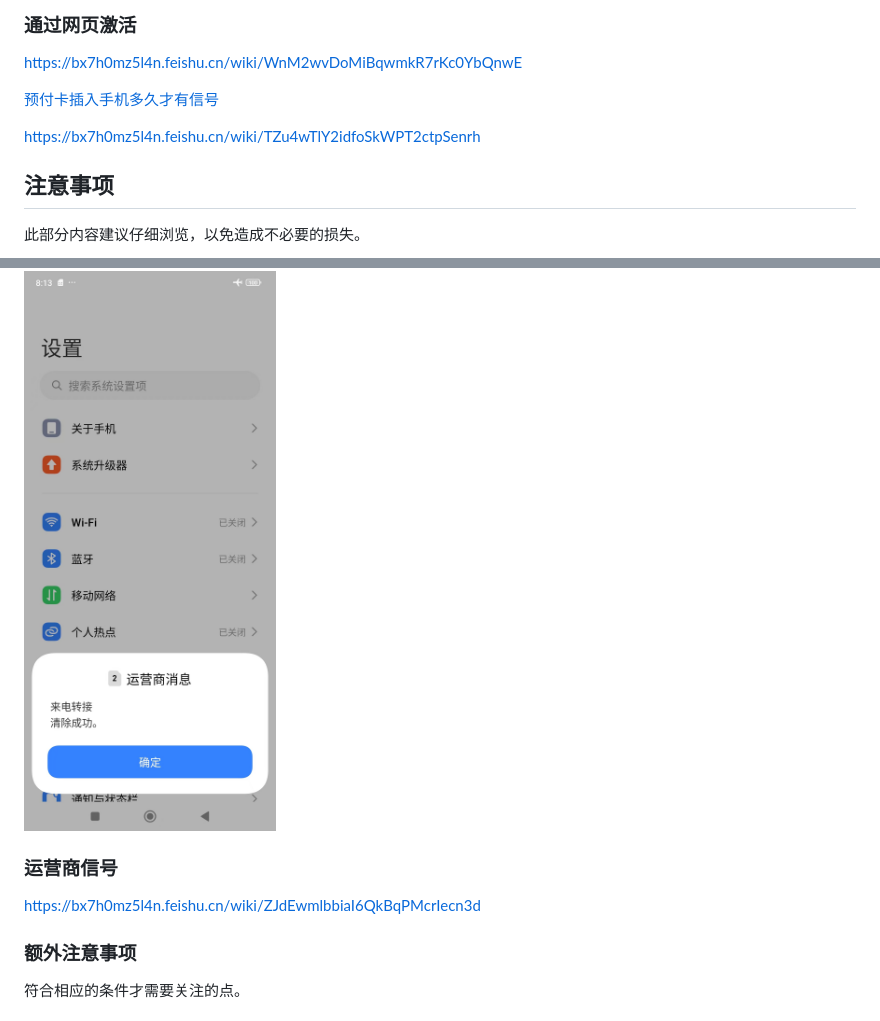
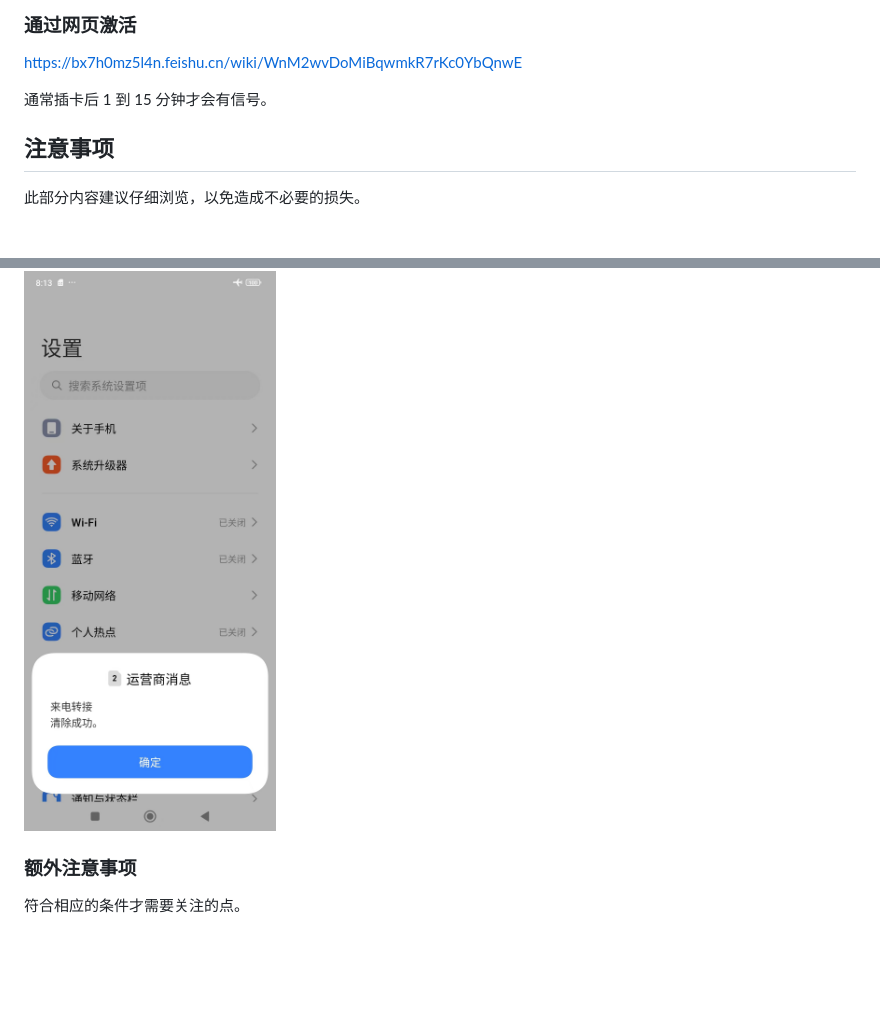
Before and after one commit to rea1shane/posts, a Markdown page: giffgaff-guide/index.md, 2 parts joined by grey strips. Drawn GitHub-style; blank space fills up the shorter version.

```diff
--- a/giffgaff-guide/index.md
+++ b/giffgaff-guide/index.md
@@ -68,9 +68,7 @@ https://www.giffgaff.com/auth/register
 
 https://bx7h0mz5l4n.feishu.cn/wiki/WnM2wvDoMiBqwmkR7rKc0YbQnwE
 
-[预付卡插入手机多久才有信号](https://bx7h0mz5l4n.feishu.cn/wiki/TosEw1G2Sim8I1kCwS1cA7xnn0f)
-
-https://bx7h0mz5l4n.feishu.cn/wiki/TZu4wTlY2idfoSkWPT2ctpSenrh
+通常插卡后 1 到 15 分钟才会有信号。
 
 ## 注意事项
 
@@ -121,10 +119,6 @@ iOS：
 Android：
 
 ![](assets/image-20240516104802798.png)
-
-### 运营商信号
-
-https://bx7h0mz5l4n.feishu.cn/wiki/ZJdEwmlbbiaI6QkBqPMcrIecn3d
 
 ### 额外注意事项
 
```
